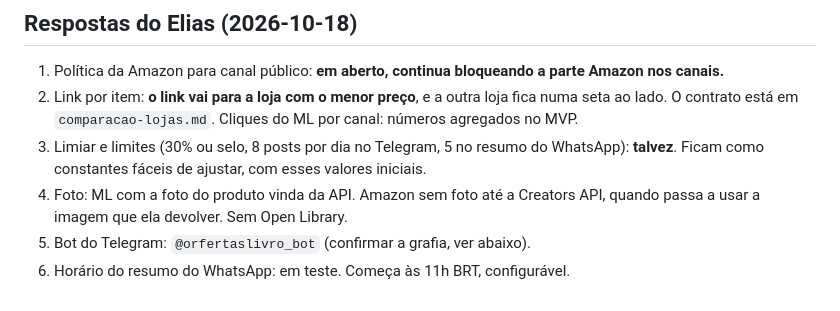
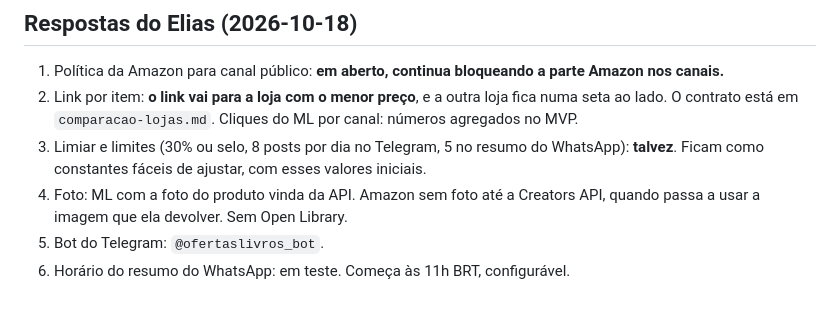
Before and after one commit to Elias-arruda/ofertaslivros.com, a Markdown page: docs/produto/distribuicao-canais.md, the part around the change. GitHub-like rendering.

Commit message:
Nome do bot: @ofertaslivros_bot
Co-Authored-By: Claude Opus 5.5 <noreply@anthropic.com>

```diff
--- a/docs/produto/distribuicao-canais.md
+++ b/docs/produto/distribuicao-canais.md
@@ -335,5 +335,5 @@ Site:
 2. Link por item: **o link vai para a loja com o menor preço**, e a outra loja fica numa seta ao lado. O contrato está em `comparacao-lojas.md`. Cliques do ML por canal: números agregados no MVP.
 3. Limiar e limites (30% ou selo, 8 posts por dia no Telegram, 5 no resumo do WhatsApp): **talvez**. Ficam como constantes fáceis de ajustar, com esses valores iniciais.
 4. Foto: ML com a foto do produto vinda da API. Amazon sem foto até a Creators API, quando passa a usar a imagem que ela devolver. Sem Open Library.
-5. Bot do Telegram: `@orfertaslivro_bot` (confirmar a grafia, ver abaixo).
+5. Bot do Telegram: `@ofertaslivros_bot`.
 6. Horário do resumo do WhatsApp: em teste. Começa às 11h BRT, configurável.
```
